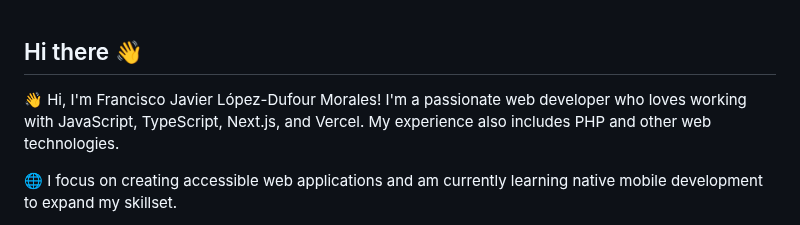
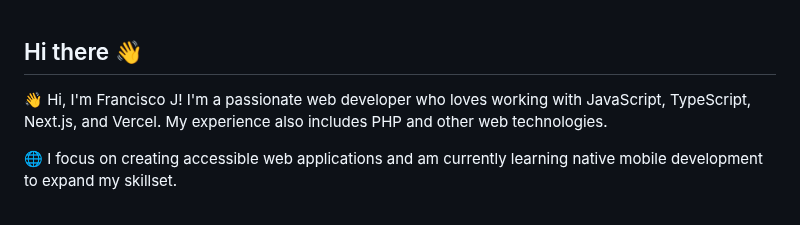
Before and after one commit to gitfrandu4/gitfrandu4, a Markdown page: README.md, the part around the change. GitHub-like rendering.

```diff
--- a/README.md
+++ b/README.md
@@ -1,6 +1,6 @@
 ## Hi there 👋
 
-👋 Hi, I'm Francisco Javier López-Dufour Morales! I'm a passionate web developer who loves working with JavaScript, TypeScript, Next.js, and Vercel. My experience also includes PHP and other web technologies.
+👋 Hi, I'm Francisco J! I'm a passionate web developer who loves working with JavaScript, TypeScript, Next.js, and Vercel. My experience also includes PHP and other web technologies.
 
 🌐 I focus on creating accessible web applications and am currently learning native mobile development to expand my skillset.
 
```
